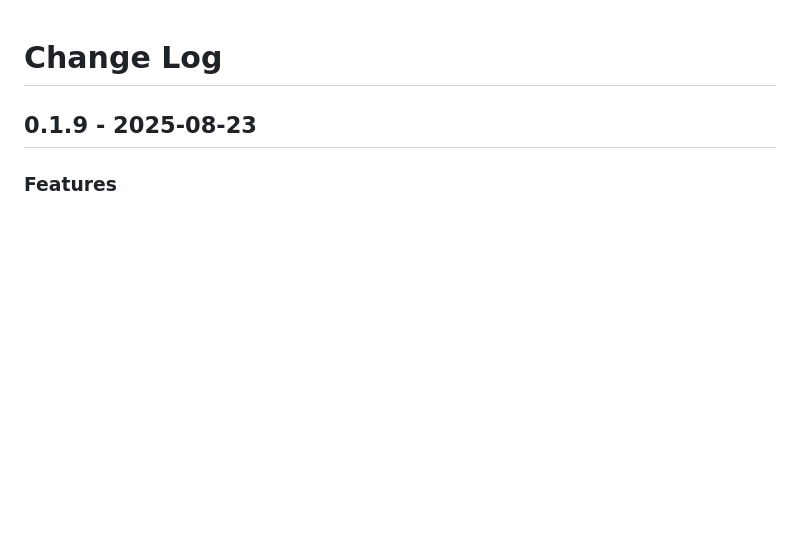
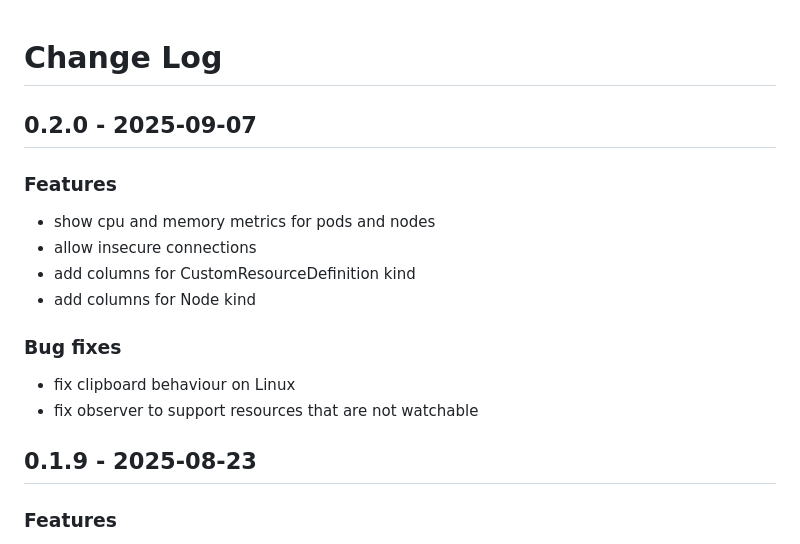
Before and after one commit to fioletoven/b4n, a Markdown page: CHANGELOG.md, the part around the change. Rendered like a GitHub page; blank space fills up the shorter version.

Commit message:
Update version to 0.2.0

```diff
--- a/CHANGELOG.md
+++ b/CHANGELOG.md
@@ -1,4 +1,18 @@
 # Change Log
+
+## 0.2.0 - 2025-09-07
+
+### Features
+
+- show cpu and memory metrics for pods and nodes
+- allow insecure connections
+- add columns for CustomResourceDefinition kind
+- add columns for Node kind
+
+### Bug fixes
+
+- fix clipboard behaviour on Linux
+- fix observer to support resources that are not watchable
 
 ## 0.1.9 - 2025-08-23
 
```
Also changed, not shown: README.md (+1 -1 lines), assets/b4n.gif (added), 3 other files.
